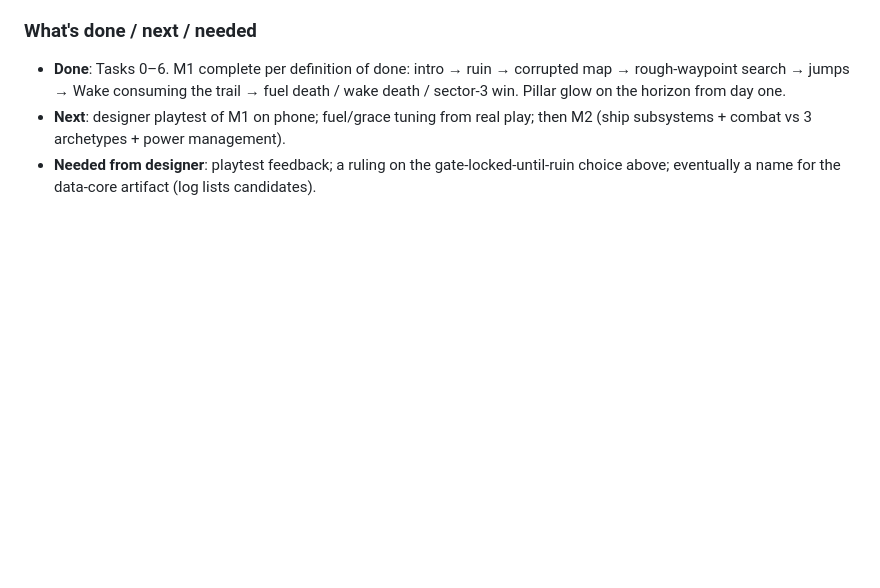
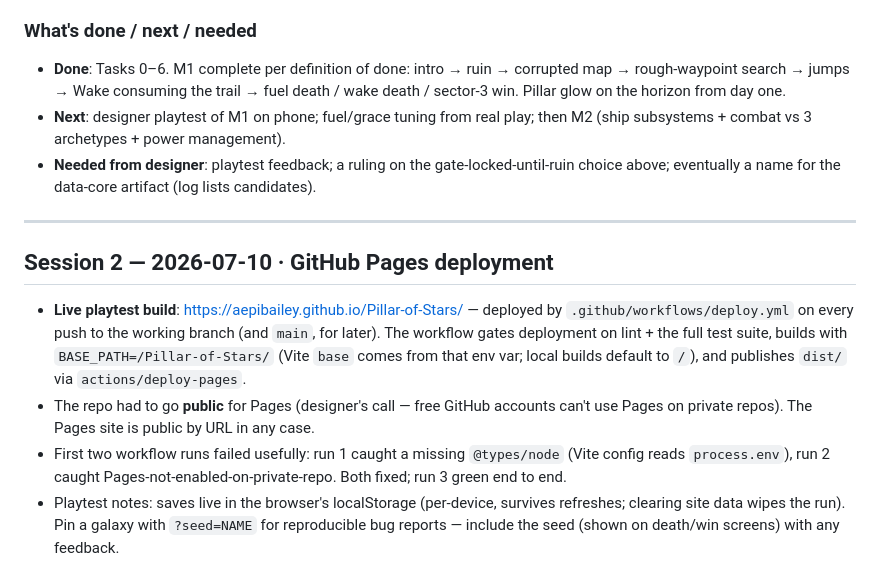
Before and after one commit to aepibailey/Pillar-of-Stars, a Markdown page: DEVLOG.md, the part around the change. GitHub-like rendering; blank space fills up the shorter version.

Commit message:
docs: record GitHub Pages deployment in DEVLOG

```diff
--- a/DEVLOG.md
+++ b/DEVLOG.md
@@ -72,3 +72,12 @@ Running record of significant technical decisions and why. Newest sessions at th
 - **Done**: Tasks 0–6. M1 complete per definition of done: intro → ruin → corrupted map → rough-waypoint search → jumps → Wake consuming the trail → fuel death / wake death / sector-3 win. Pillar glow on the horizon from day one.
 - **Next**: designer playtest of M1 on phone; fuel/grace tuning from real play; then M2 (ship subsystems + combat vs 3 archetypes + power management).
 - **Needed from designer**: playtest feedback; a ruling on the gate-locked-until-ruin choice above; eventually a name for the data-core artifact (log lists candidates).
+
+---
+
+## Session 2 — 2026-07-10 · GitHub Pages deployment
+
+- **Live playtest build**: https://aepibailey.github.io/Pillar-of-Stars/ — deployed by `.github/workflows/deploy.yml` on every push to the working branch (and `main`, for later). The workflow gates deployment on lint + the full test suite, builds with `BASE_PATH=/Pillar-of-Stars/` (Vite `base` comes from that env var; local builds default to `/`), and publishes `dist/` via `actions/deploy-pages`.
+- The repo had to go **public** for Pages (designer's call — free GitHub accounts can't use Pages on private repos). The Pages site is public by URL in any case.
+- First two workflow runs failed usefully: run 1 caught a missing `@types/node` (Vite config reads `process.env`), run 2 caught Pages-not-enabled-on-private-repo. Both fixed; run 3 green end to end.
+- Playtest notes: saves live in the browser's localStorage (per-device, survives refreshes; clearing site data wipes the run). Pin a galaxy with `?seed=NAME` for reproducible bug reports — include the seed (shown on death/win screens) with any feedback.
```
